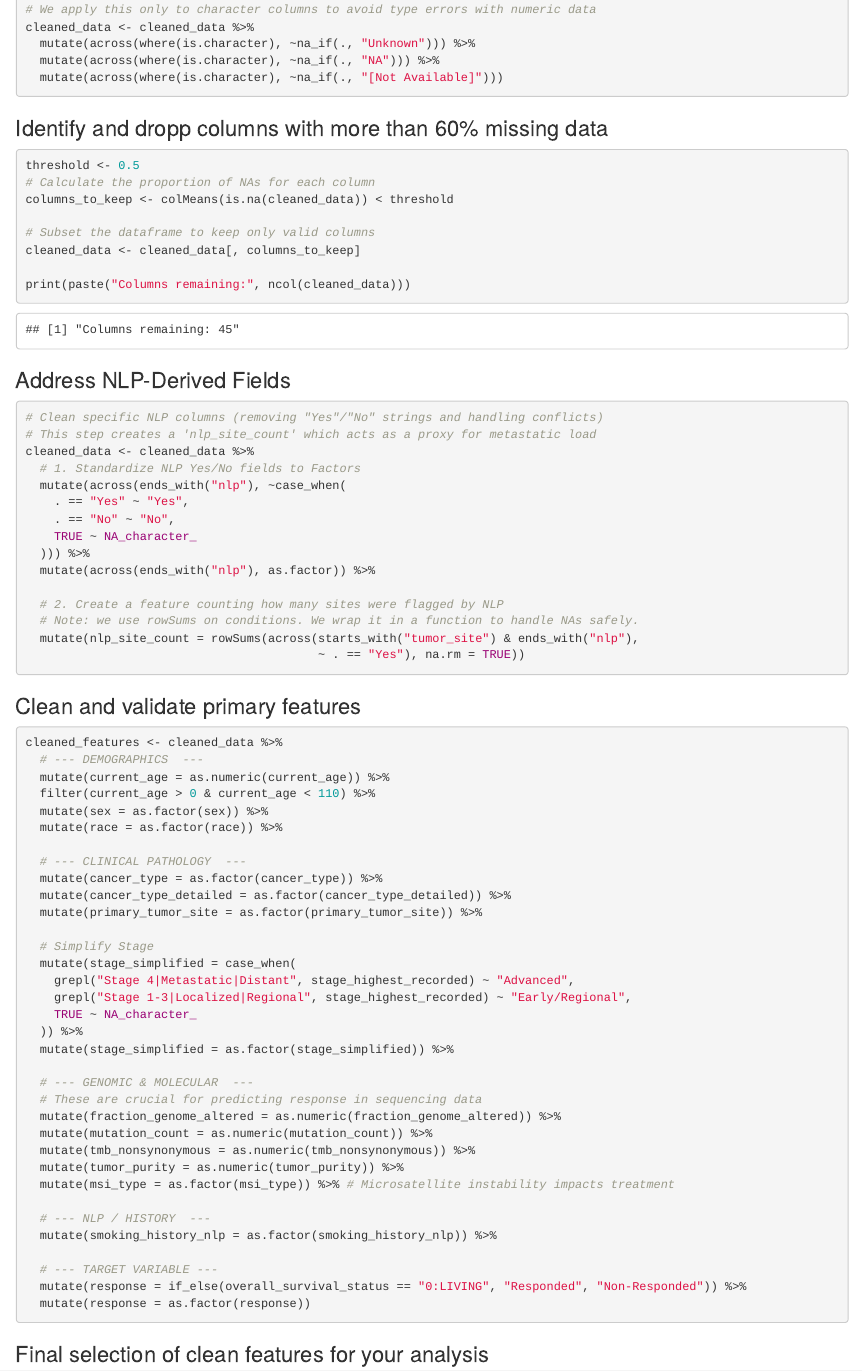
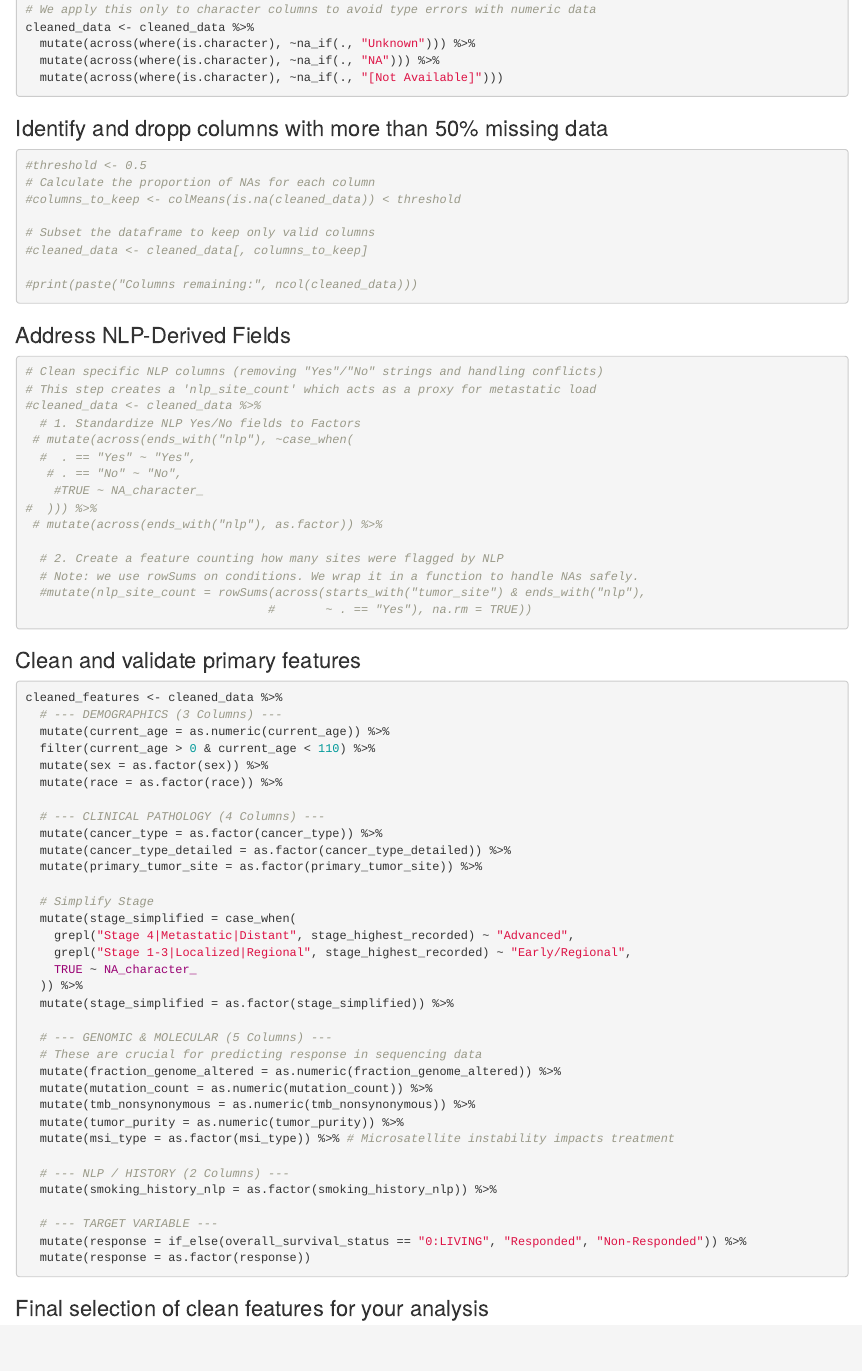
Before and after one commit to Kaarthiraghav/DPR-Group-C, an R Markdown document (Coursework_Source_Code.Rmd): the page in a window 1100 px wide, from 2610 px down. Rendered offline with R 4.5, knitr and Pandoc, with nearby package versions; column names are cleaned by a stand-in for the janitor package.

Commit message:
Data Cleaning bug fix

````diff
--- a/Coursework_Source_Code.Rmd
+++ b/Coursework_Source_Code.Rmd
@@ -41,47 +41,47 @@ cleaned_data <- cleaned_data %>%
   mutate(across(where(is.character), ~na_if(., "[Not Available]")))
 ```
 
-### Identify and dropp columns with more than 60% missing data
+### Identify and dropp columns with more than 50% missing data
 ```{r}
-threshold <- 0.5
+#threshold <- 0.5
 # Calculate the proportion of NAs for each column
-columns_to_keep <- colMeans(is.na(cleaned_data)) < threshold
+#columns_to_keep <- colMeans(is.na(cleaned_data)) < threshold
 
 # Subset the dataframe to keep only valid columns
-cleaned_data <- cleaned_data[, columns_to_keep]
+#cleaned_data <- cleaned_data[, columns_to_keep]
 
-print(paste("Columns remaining:", ncol(cleaned_data)))
+#print(paste("Columns remaining:", ncol(cleaned_data)))
 ```
 
 ### Address NLP-Derived Fields
 ```{r}
 # Clean specific NLP columns (removing "Yes"/"No" strings and handling conflicts)
 # This step creates a 'nlp_site_count' which acts as a proxy for metastatic load
-cleaned_data <- cleaned_data %>%
+#cleaned_data <- cleaned_data %>%
   # 1. Standardize NLP Yes/No fields to Factors
-  mutate(across(ends_with("nlp"), ~case_when(
-    . == "Yes" ~ "Yes",
-    . == "No" ~ "No",
-    TRUE ~ NA_character_
-  ))) %>%
-  mutate(across(ends_with("nlp"), as.factor)) %>%
+ # mutate(across(ends_with("nlp"), ~case_when(
+  #  . == "Yes" ~ "Yes",
+   # . == "No" ~ "No",
+    #TRUE ~ NA_character_
+#  ))) %>%
+ # mutate(across(ends_with("nlp"), as.factor)) %>%
 
   # 2. Create a feature counting how many sites were flagged by NLP
   # Note: we use rowSums on conditions. We wrap it in a function to handle NAs safely.
-  mutate(nlp_site_count = rowSums(across(starts_with("tumor_site") & ends_with("nlp"),
-                                         ~ . == "Yes"), na.rm = TRUE))
+  #mutate(nlp_site_count = rowSums(across(starts_with("tumor_site") & ends_with("nlp"),
+                                  #       ~ . == "Yes"), na.rm = TRUE))
 ```
 
 ### Clean and validate primary features
 ```{r}
 cleaned_features <- cleaned_data %>%
-  # --- DEMOGRAPHICS  ---
+  # --- DEMOGRAPHICS (3 Columns) ---
   mutate(current_age = as.numeric(current_age)) %>%
   filter(current_age > 0 & current_age < 110) %>%
   mutate(sex = as.factor(sex)) %>%
   mutate(race = as.factor(race)) %>%
 
-  # --- CLINICAL PATHOLOGY  ---
+  # --- CLINICAL PATHOLOGY (4 Columns) ---
   mutate(cancer_type = as.factor(cancer_type)) %>%
   mutate(cancer_type_detailed = as.factor(cancer_type_detailed)) %>%
   mutate(primary_tumor_site = as.factor(primary_tumor_site)) %>%
@@ -94,7 +94,7 @@ cleaned_features <- cleaned_data %>%
   )) %>%
   mutate(stage_simplified = as.factor(stage_simplified)) %>%
 
-  # --- GENOMIC & MOLECULAR  ---
+  # --- GENOMIC & MOLECULAR (5 Columns) ---
   # These are crucial for predicting response in sequencing data
   mutate(fraction_genome_altered = as.numeric(fraction_genome_altered)) %>%
   mutate(mutation_count = as.numeric(mutation_count)) %>%
@@ -102,7 +102,7 @@ cleaned_features <- cleaned_data %>%
   mutate(tumor_purity = as.numeric(tumor_purity)) %>%
   mutate(msi_type = as.factor(msi_type)) %>% # Microsatellite instability impacts treatment
 
-  # --- NLP / HISTORY  ---
+  # --- NLP / HISTORY (2 Columns) ---
   mutate(smoking_history_nlp = as.factor(smoking_history_nlp)) %>%
 
   # --- TARGET VARIABLE ---
````
